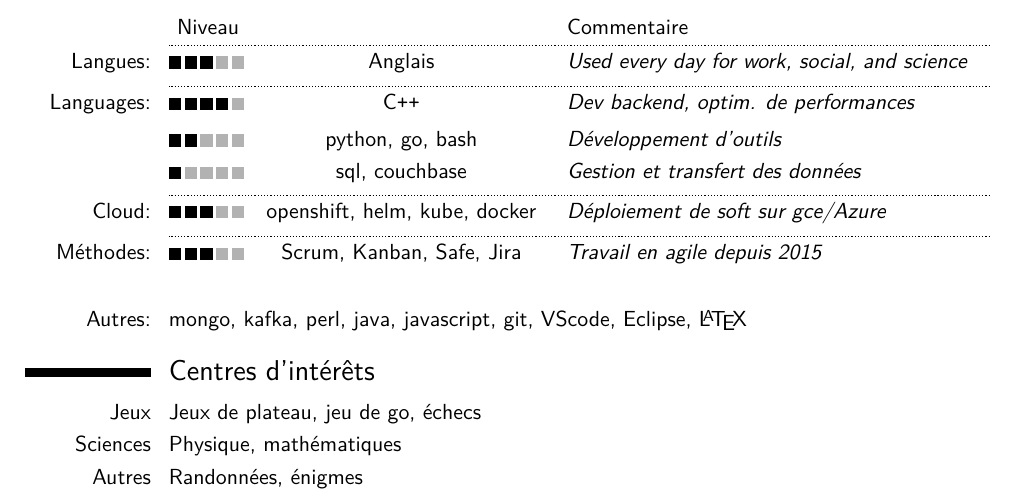
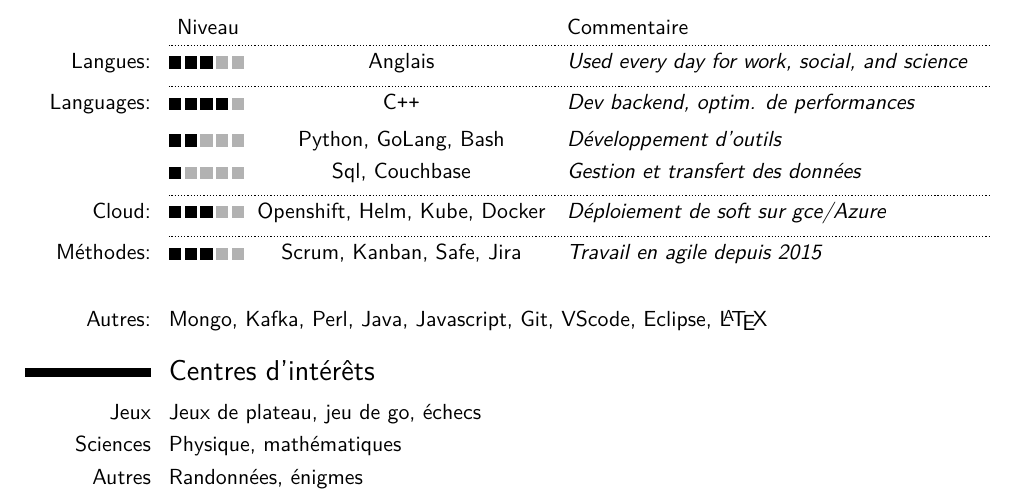
Before and after one commit to Meeeds/CV, a LaTeX CV (CV_Louis_Barjon.tex): part of the page, cut so that both start at the same text. Compiled offline with pdfLaTeX.

Commit message:
add more uppercase

```diff
--- a/CV.tex
+++ b/CV_Louis_Barjon.tex
@@ -163,14 +163,14 @@ Migration technique des données vols depuis le système TPF (IBM) vers une arch
 %% Example usages:
 \cvskillentry*{Langues:}{3}{Anglais}{}{Used every day for work, social, and science}
 \cvskillentry*{Languages:}{4}{C\texttt{++}}{}{Dev backend, optim. de performances}
-\cvskillentry{}{2}{python, go, bash}{}{Développement d'outils}
-\cvskillentry{}{1}{sql, couchbase}{}{Gestion et transfert des données}
-\cvskillentry*{Cloud:}{3}{openshift, helm, kube, docker}{}{Déploiement de soft sur gce/Azure}
+\cvskillentry{}{2}{Python, GoLang, Bash}{}{Développement d'outils}
+\cvskillentry{}{1}{Sql, Couchbase}{}{Gestion et transfert des données}
+\cvskillentry*{Cloud:}{3}{Openshift, Helm, Kube, Docker}{}{Déploiement de soft sur gce/Azure}
 %\cvskillentry*{OS:}{4}{Linux, Windows}{}{Dev sur server linux et sur VScode}
 \cvskillentry*{Méthodes:}{3}{Scrum, Kanban, Safe, Jira}{}{Travail en agile depuis 2015}
 % \cvitem{\textbackslash{cvskill}:}{Skills can be visually expressed by the \textbackslash{cvskill} command, e.g. \cvskill{2}}
 \vspace{15pt}
-\cvitem{Autres:}{mongo, kafka, perl, java, javascript, git, VScode, Eclipse, \LaTeX}
+\cvitem{Autres:}{Mongo, Kafka, Perl, Java, Javascript, Git, VScode, Eclipse, \LaTeX}
 
 
 \section{Centres d’intérêts}
```
